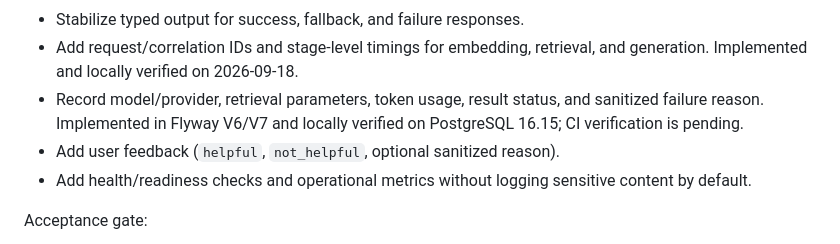
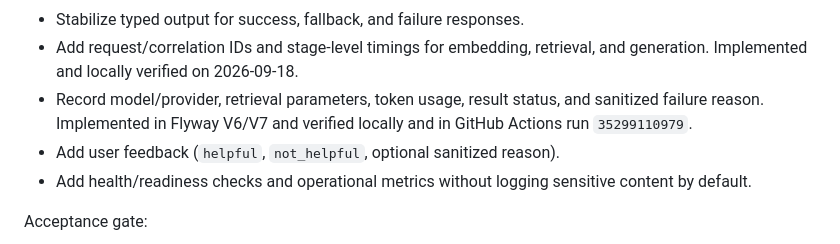
Before and after one commit to mikehot/rag-knowledge-base, a Markdown page: ROADMAP.md, the part around the change. GitHub-like rendering.

```diff
--- a/ROADMAP.md
+++ b/ROADMAP.md
@@ -147,7 +147,7 @@ Work:
 
 - Stabilize typed output for success, fallback, and failure responses.
 - Add request/correlation IDs and stage-level timings for embedding, retrieval, and generation. Implemented and locally verified on 2026-09-18.
-- Record model/provider, retrieval parameters, token usage, result status, and sanitized failure reason. Implemented in Flyway V6/V7 and locally verified on PostgreSQL 16.15; CI verification is pending.
+- Record model/provider, retrieval parameters, token usage, result status, and sanitized failure reason. Implemented in Flyway V6/V7 and verified locally and in GitHub Actions run `35299110979`.
 - Add user feedback (`helpful`, `not_helpful`, optional sanitized reason).
 - Add health/readiness checks and operational metrics without logging sensitive content by default.
 
```
Also changed, not shown: PROGRESS.md (+3 -3 lines).
